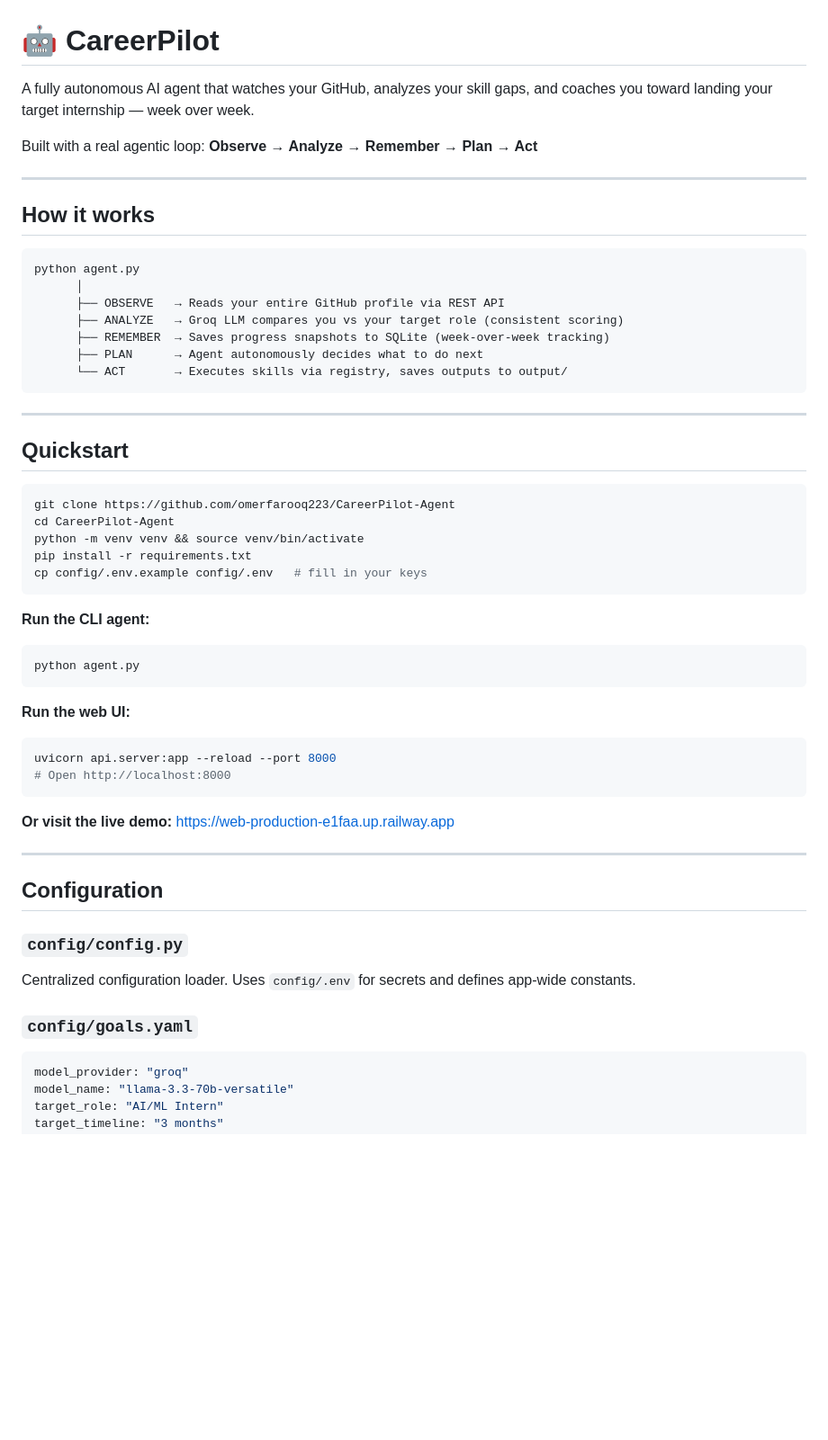
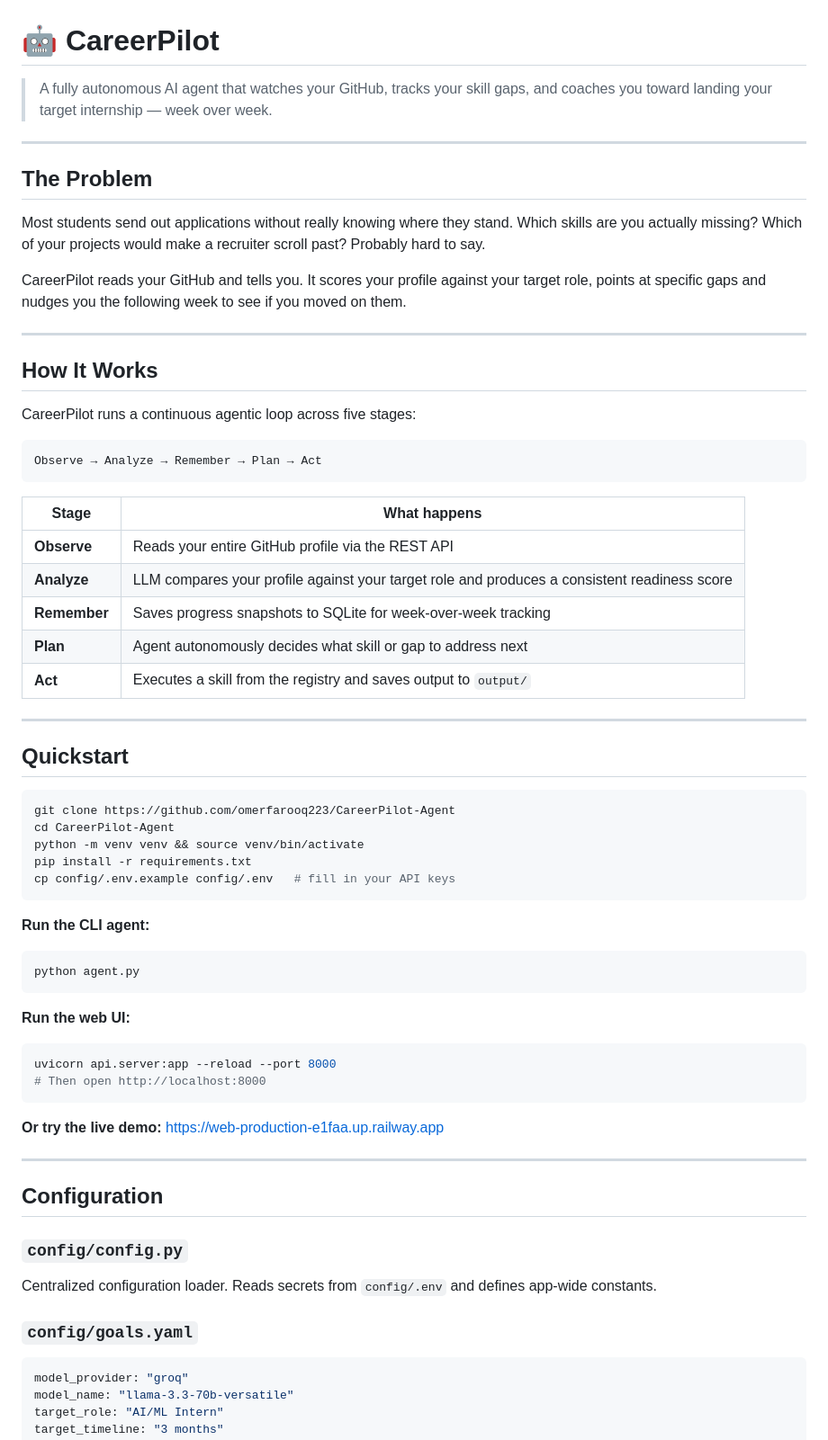
Before and after one commit to omerfarooq223/CareerPilot-Agent, a Markdown page: README.md, the part around one of its changes. Shown at 90% size. Drawn GitHub-style; blank space fills up the shorter version.

````diff
--- a/README.md
+++ b/README.md
@@ -1,54 +1,70 @@
 # 🤖 CareerPilot
 
-A fully autonomous AI agent that watches your GitHub, analyzes your skill gaps,
-and coaches you toward landing your target internship — week over week.
-
-Built with a real agentic loop: **Observe → Analyze → Remember → Plan → Act**
+> A fully autonomous AI agent that watches your GitHub, tracks your skill gaps, and coaches you toward landing your target internship — week over week.
 
 ---
 
-## How it works
+## The Problem
+
+Most students send out applications without really knowing where they stand. Which skills are you actually missing? Which of your projects would make a recruiter scroll past? Probably hard to say.
+
+CareerPilot reads your GitHub and tells you. It scores your profile against your target role, points at specific gaps and nudges you the following week to see if you moved on them.
+
+---
+
+## How It Works
+
+CareerPilot runs a continuous agentic loop across five stages:
+
 ```
-python agent.py
-      │
-      ├── OBSERVE   → Reads your entire GitHub profile via REST API
-      ├── ANALYZE   → Groq LLM compares you vs your target role (consistent scoring)
-      ├── REMEMBER  → Saves progress snapshots to SQLite (week-over-week tracking)
-      ├── PLAN      → Agent autonomously decides what to do next
-      └── ACT       → Executes skills via registry, saves outputs to output/
+Observe → Analyze → Remember → Plan → Act
 ```
+
+| Stage | What happens |
+|---|---|
+| **Observe** | Reads your entire GitHub profile via the REST API |
+| **Analyze** | LLM compares your profile against your target role and produces a consistent readiness score |
+| **Remember** | Saves progress snapshots to SQLite for week-over-week tracking |
+| **Plan** | Agent autonomously decides what skill or gap to address next |
+| **Act** | Executes a skill from the registry and saves output to `output/` |
 
 ---
 
 ## Quickstart
+
 ```bash
 git clone https://github.com/omerfarooq223/CareerPilot-Agent
 cd CareerPilot-Agent
 python -m venv venv && source venv/bin/activate
 pip install -r requirements.txt
-cp config/.env.example config/.env   # fill in your keys
+cp config/.env.example config/.env   # fill in your API keys
 ```
 
 **Run the CLI agent:**
+
 ```bash
 python agent.py
 ```
 
 **Run the web UI:**
+
 ```bash
 uvicorn api.server:app --reload --port 8000
-# Open http://localhost:8000
+# Then open http://localhost:8000
 ```
-**Or visit the live demo:** https://web-production-e1faa.up.railway.app
+
+**Or try the live demo:** https://web-production-e1faa.up.railway.app
 
 ---
 
 ## Configuration
 
 ### `config/config.py`
-Centralized configuration loader. Uses `config/.env` for secrets and defines app-wide constants.
+
+Centralized configuration loader. Reads secrets from `config/.env` and defines app-wide constants.
 
 ### `config/goals.yaml`
+
 ```yaml
 model_provider: "groq"
 model_name: "llama-3.3-70b-versatile"
````
Also changed, not shown: other parts of README.md (+78 -77 lines).
